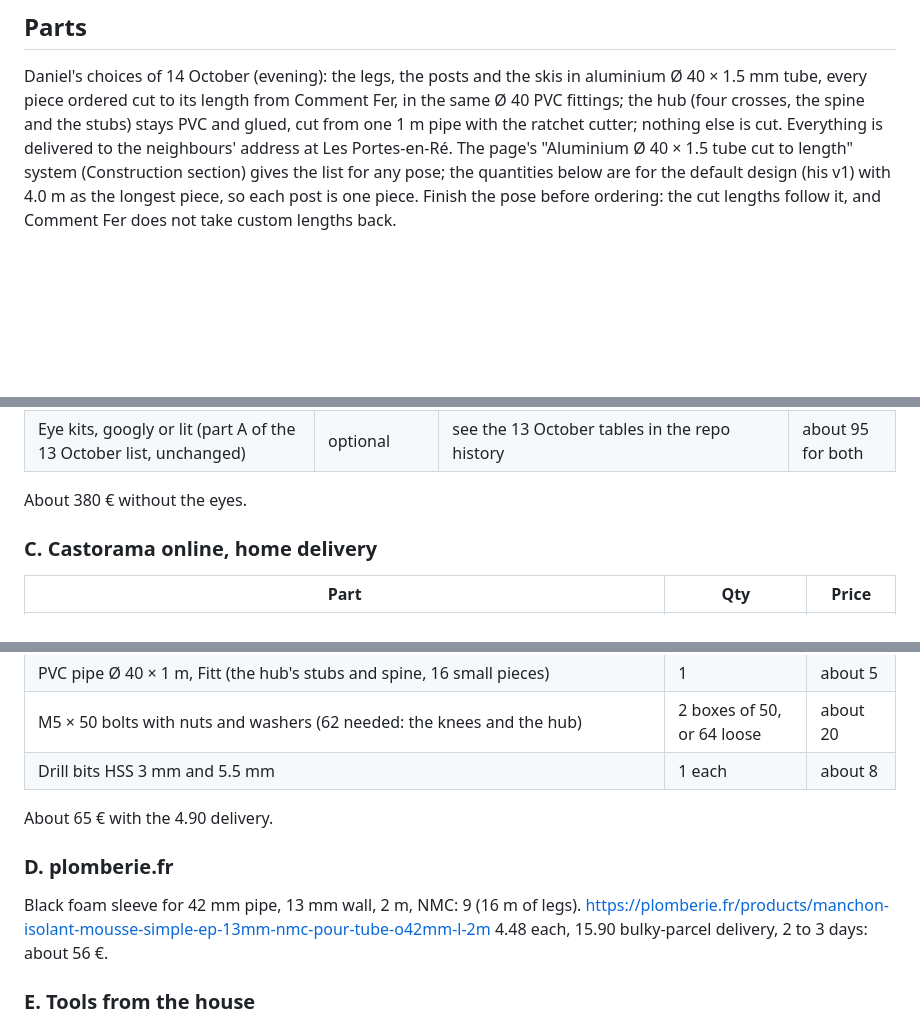
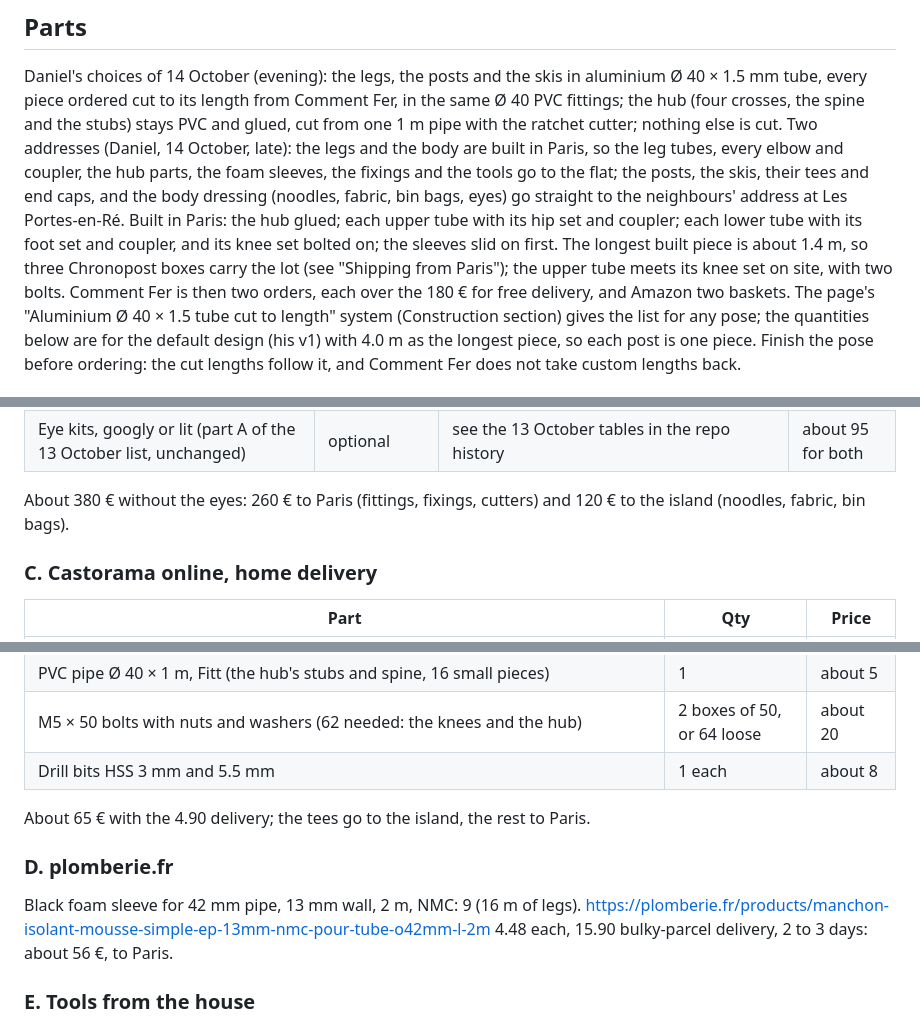
Before and after one commit to danchap/halloween_display, a Markdown page: docs/construction.md, 3 parts joined by grey strips. GitHub-like rendering; blank space fills up the shorter version.

Commit message:
The plan's parts list says what goes to Paris and what goes to the island
Daniel builds the legs and the hub in Paris (2026-10-14, late): leg
tubes, fittings, hub parts, sleeves, fixings and tools to the flat;
posts, skis, tees, end caps and the body dressing to the neighbours.

Co-Authored-By: Claude Fable 5.1 <noreply@anthropic.com>
Claude-Session: https://claude.ai/code/session_01RCerAtvCs8swDfb8AAknrJ

```diff
--- a/docs/construction.md
+++ b/docs/construction.md
@@ -219,8 +219,19 @@ Daniel's choices of 14 October (evening): the legs, the posts and the
 skis in aluminium Ø 40 × 1.5 mm tube, every piece ordered cut to its
 length from Comment Fer, in the same Ø 40 PVC fittings; the hub (four
 crosses, the spine and the stubs) stays PVC and glued, cut from one
-1 m pipe with the ratchet cutter; nothing else is cut. Everything is
-delivered to the neighbours' address at Les Portes-en-Ré. The page's
+1 m pipe with the ratchet cutter; nothing else is cut. Two addresses
+(Daniel, 14 October, late): the legs and the body are built in Paris,
+so the leg tubes, every elbow and coupler, the hub parts, the foam
+sleeves, the fixings and the tools go to the flat; the posts, the skis,
+their tees and end caps, and the body dressing (noodles, fabric, bin
+bags, eyes) go straight to the neighbours' address at Les Portes-en-Ré.
+Built in Paris: the hub glued; each upper tube with its hip set and
+coupler; each lower tube with its foot set and coupler, and its knee
+set bolted on; the sleeves slid on first. The longest built piece is
+about 1.4 m, so three Chronopost boxes carry the lot (see "Shipping
+from Paris"); the upper tube meets its knee set on site, with two bolts.
+Comment Fer is then two orders, each over the 180 € for free delivery,
+and Amazon two baskets. The page's
 "Aluminium Ø 40 × 1.5 tube cut to length" system (Construction section)
 gives the list for any pose; the quantities below are for the default
 design (his v1) with 4.0 m as the longest piece, so each post is one
@@ -279,7 +290,8 @@ quantities is in the session's notes; the plan keeps the list.
 | Pipe cutter to 42 mm, Rothenberger (trimming aluminium, if ever) | 1 | https://www.amazon.fr/dp/B003S5PIII | 14.49 |
 | Eye kits, googly or lit (part A of the 13 October list, unchanged) | optional | see the 13 October tables in the repo history | about 95 for both |
 
-About 380 € without the eyes.
+About 380 € without the eyes: 260 € to Paris (fittings, fixings,
+cutters) and 120 € to the island (noodles, fabric, bin bags).
 
 ### C. Castorama online, home delivery
 
@@ -292,13 +304,15 @@ About 380 € without the eyes.
 | M5 × 50 bolts with nuts and washers (62 needed: the knees and the hub) | 2 boxes of 50, or 64 loose | about 20 |
 | Drill bits HSS 3 mm and 5.5 mm | 1 each | about 8 |
 
-About 65 € with the 4.90 delivery.
+About 65 € with the 4.90 delivery; the tees go to the island, the rest
+to Paris.
 
 ### D. plomberie.fr
 
 Black foam sleeve for 42 mm pipe, 13 mm wall, 2 m, NMC: 9 (16 m of
 legs). https://plomberie.fr/products/manchon-isolant-mousse-simple-ep-13mm-nmc-pour-tube-o42mm-l-2m
-4.48 each, 15.90 bulky-parcel delivery, 2 to 3 days: about 56 €.
+4.48 each, 15.90 bulky-parcel delivery, 2 to 3 days: about 56 €, to
+Paris.
 
 ### E. Tools from the house
 
```
